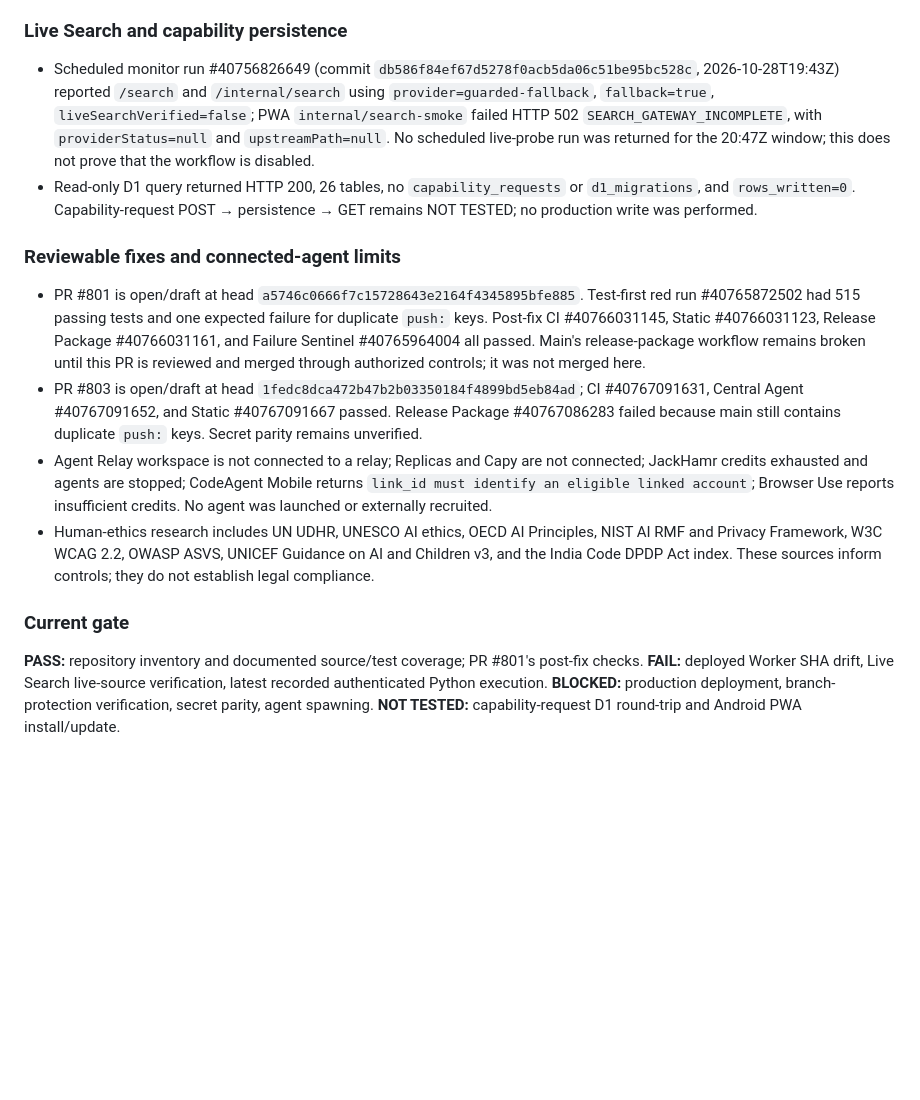
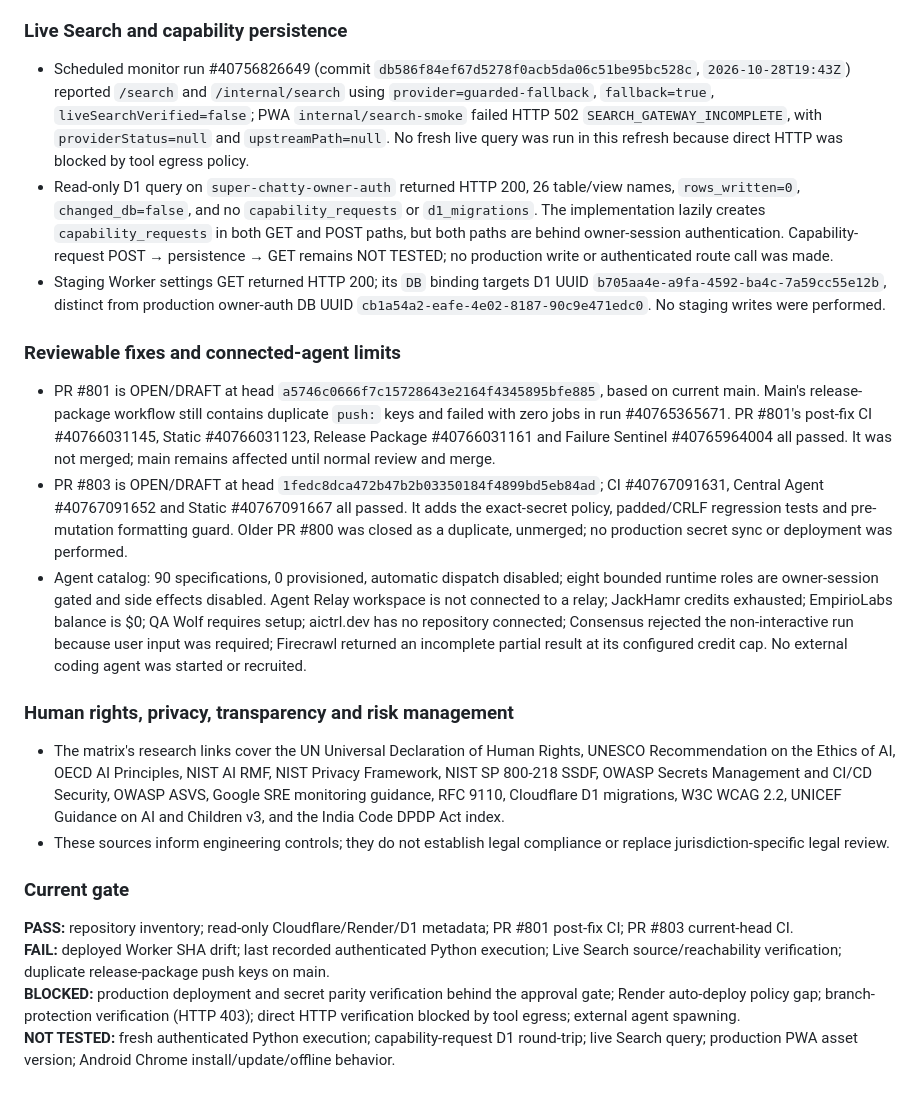
Before and after one commit to lostgodsgods-ops/super-chatty-jarvis, a Markdown page: docs/REDULTRON_COVERAGE_MATRIX_2026-10-29.md, the part around one of its changes. GitHub-like rendering; blank space fills up the shorter version.

```diff
--- a/docs/REDULTRON_COVERAGE_MATRIX_2026-10-29.md
+++ b/docs/REDULTRON_COVERAGE_MATRIX_2026-10-29.md
@@ -297,14 +280,21 @@ This section is the latest read-only snapshot and supersedes older runtime notes
 - Last recorded authenticated hybrid probe #40722808598 reported HTTP 502 `HYBRID_CORE_AUTH_REJECTED_401`, with upstream HTTP 401. No fresh authenticated round-trip was run in this refresh. Exact root cause and secret parity remain unverified; no secret values were read or changed.
 
 ### Live Search and capability persistence
-- Scheduled monitor run #40756826649 (commit `db586f84ef67d5278f0acb5da06c51be95bc528c`, 2026-10-28T19:43Z) reported `/search` and `/internal/search` using `provider=guarded-fallback`, `fallback=true`, `liveSearchVerified=false`; PWA `internal/search-smoke` failed HTTP 502 `SEARCH_GATEWAY_INCOMPLETE`, with `providerStatus=null` and `upstreamPath=null`. No scheduled live-probe run was returned for the 20:47Z window; this does not prove that the workflow is disabled.
-- Read-only D1 query returned HTTP 200, 26 tables, no `capability_requests` or `d1_migrations`, and `rows_written=0`. Capability-request POST → persistence → GET remains NOT TESTED; no production write was performed.
+- Scheduled monitor run #40756826649 (commit `db586f84ef67d5278f0acb5da06c51be95bc528c`, `2026-10-28T19:43Z`) reported `/search` and `/internal/search` using `provider=guarded-fallback`, `fallback=true`, `liveSearchVerified=false`; PWA `internal/search-smoke` failed HTTP 502 `SEARCH_GATEWAY_INCOMPLETE`, with `providerStatus=null` and `upstreamPath=null`. No fresh live query was run in this refresh because direct HTTP was blocked by tool egress policy.
+- Read-only D1 query on `super-chatty-owner-auth` returned HTTP 200, 26 table/view names, `rows_written=0`, `changed_db=false`, and no `capability_requests` or `d1_migrations`. The implementation lazily creates `capability_requests` in both GET and POST paths, but both paths are behind owner-session authentication. Capability-request POST → persistence → GET remains NOT TESTED; no production write or authenticated route call was made.
+- Staging Worker settings GET returned HTTP 200; its `DB` binding targets D1 UUID `b705aa4e-a9fa-4592-ba4c-7a59cc55e12b`, distinct from production owner-auth DB UUID `cb1a54a2-eafe-4e02-8187-90c9e471edc0`. No staging writes were performed.
 
 ### Reviewable fixes and connected-agent limits
-- PR #801 is open/draft at head `a5746c0666f7c15728643e2164f4345895bfe885`. Test-first red run #40765872502 had 515 passing tests and one expected failure for duplicate `push:` keys. Post-fix CI #40766031145, Static #40766031123, Release Package #40766031161, and Failure Sentinel #40765964004 all passed. Main's release-package workflow remains broken until this PR is reviewed and merged through authorized controls; it was not merged here.
-- PR #803 is open/draft at head `1fedc8dca472b47b2b03350184f4899bd5eb84ad`; CI #40767091631, Central Agent #40767091652, and Static #40767091667 passed. Release Package #40767086283 failed because main still contains duplicate `push:` keys. Secret parity remains unverified.
-- Agent Relay workspace is not connected to a relay; Replicas and Capy are not connected; JackHamr credits exhausted and agents are stopped; CodeAgent Mobile returns `link_id must identify an eligible linked account`; Browser Use reports insufficient credits. No agent was launched or externally recruited.
-- Human-ethics research includes UN UDHR, UNESCO AI ethics, OECD AI Principles, NIST AI RMF and Privacy Framework, W3C WCAG 2.2, OWASP ASVS, UNICEF Guidance on AI and Children v3, and the India Code DPDP Act index. These sources inform controls; they do not establish legal compliance.
+- PR #801 is OPEN/DRAFT at head `a5746c0666f7c15728643e2164f4345895bfe885`, based on current main. Main's release-package workflow still contains duplicate `push:` keys and failed with zero jobs in run #40765365671. PR #801's post-fix CI #40766031145, Static #40766031123, Release Package #40766031161 and Failure Sentinel #40765964004 all passed. It was not merged; main remains affected until normal review and merge.
+- PR #803 is OPEN/DRAFT at head `1fedc8dca472b47b2b03350184f4899bd5eb84ad`; CI #40767091631, Central Agent #40767091652 and Static #40767091667 all passed. It adds the exact-secret policy, padded/CRLF regression tests and pre-mutation formatting guard. Older PR #800 was closed as a duplicate, unmerged; no production secret sync or deployment was performed.
+- Agent catalog: 90 specifications, 0 provisioned, automatic dispatch disabled; eight bounded runtime roles are owner-session gated and side effects disabled. Agent Relay workspace is not connected to a relay; JackHamr credits exhausted; EmpirioLabs balance is $0; QA Wolf requires setup; aictrl.dev has no repository connected; Consensus rejected the non-interactive run because user input was required; Firecrawl returned an incomplete partial result at its configured credit cap. No external coding agent was started or recruited.
+
+### Human rights, privacy, transparency and risk management
+- The matrix's research links cover the UN Universal Declaration of Human Rights, UNESCO Recommendation on the Ethics of AI, OECD AI Principles, NIST AI RMF, NIST Privacy Framework, NIST SP 800-218 SSDF, OWASP Secrets Management and CI/CD Security, OWASP ASVS, Google SRE monitoring guidance, RFC 9110, Cloudflare D1 migrations, W3C WCAG 2.2, UNICEF Guidance on AI and Children v3, and the India Code DPDP Act index.
+- These sources inform engineering controls; they do not establish legal compliance or replace jurisdiction-specific legal review.
 
 ### Current gate
-**PASS:** repository inventory and documented source/test coverage; PR #801's post-fix checks. **FAIL:** deployed Worker SHA drift, Live Search live-source verification, latest recorded authenticated Python execution. **BLOCKED:** production deployment, branch-protection verification, secret parity, agent spawning. **NOT TESTED:** capability-request D1 round-trip and Android PWA install/update.
+**PASS:** repository inventory; read-only Cloudflare/Render/D1 metadata; PR #801 post-fix CI; PR #803 current-head CI.
+**FAIL:** deployed Worker SHA drift; last recorded authenticated Python execution; Live Search source/reachability verification; duplicate release-package push keys on main.
+**BLOCKED:** production deployment and secret parity verification behind the approval gate; Render auto-deploy policy gap; branch-protection verification (HTTP 403); direct HTTP verification blocked by tool egress; external agent spawning.
+**NOT TESTED:** fresh authenticated Python execution; capability-request D1 round-trip; live Search query; production PWA asset version; Android Chrome install/update/offline behavior.
```
Also changed, not shown: other parts of docs/REDULTRON_COVERAGE_MATRIX_2026-10-29.md (+20 -37 lines).
